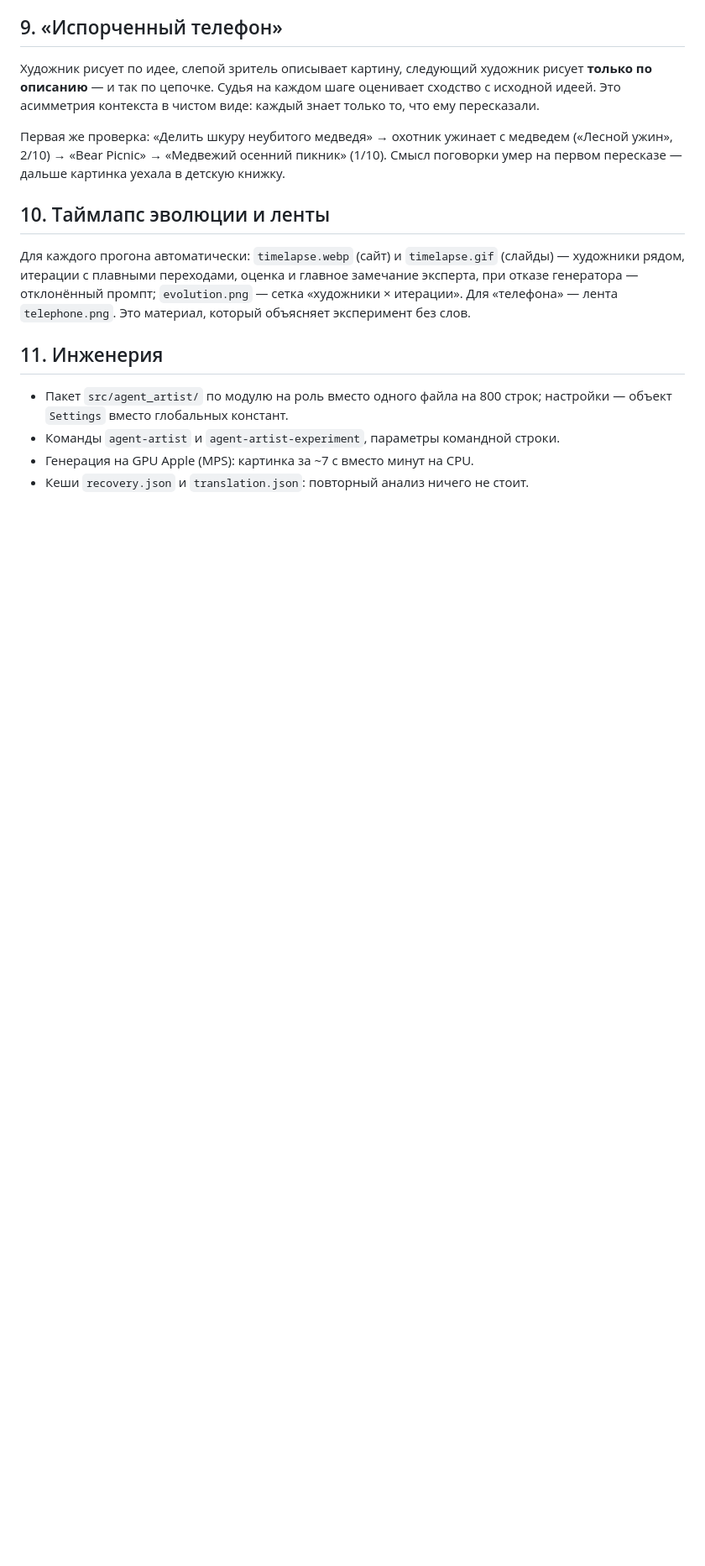
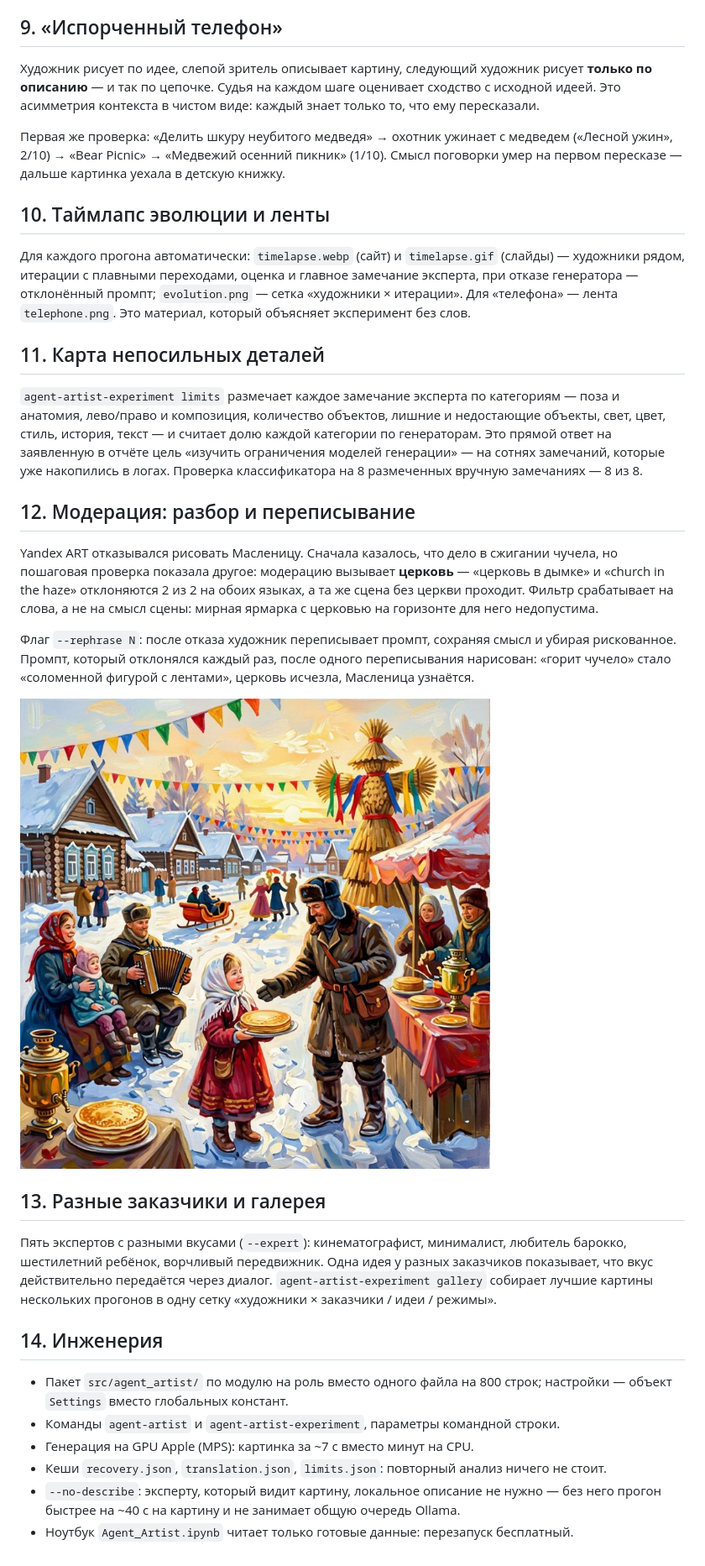
Before and after one commit to MaksHarunzhin/Agent-Artist, a Markdown page: docs/features.md, the part around the change. Shown at 84% size. Rendered like a GitHub page; blank space fills up the shorter version.

```diff
--- a/docs/features.md
+++ b/docs/features.md
@@ -123,10 +123,43 @@
 отказе генератора — отклонённый промпт; `evolution.png` — сетка «художники × итерации».
 Для «телефона» — лента `telephone.png`. Это материал, который объясняет эксперимент без слов.
 
-## 11. Инженерия
+## 11. Карта непосильных деталей
+
+`agent-artist-experiment limits` размечает каждое замечание эксперта по категориям — поза и
+анатомия, лево/право и композиция, количество объектов, лишние и недостающие объекты, свет,
+цвет, стиль, история, текст — и считает долю каждой категории по генераторам. Это прямой
+ответ на заявленную в отчёте цель «изучить ограничения моделей генерации» — на сотнях
+замечаний, которые уже накопились в логах. Проверка классификатора на 8 размеченных вручную
+замечаниях — 8 из 8.
+
+## 12. Модерация: разбор и переписывание
+
+Yandex ART отказывался рисовать Масленицу. Сначала казалось, что дело в сжигании чучела, но
+пошаговая проверка показала другое: модерацию вызывает **церковь** — «церковь в дымке» и
+«church in the haze» отклоняются 2 из 2 на обоих языках, а та же сцена без церкви проходит.
+Фильтр срабатывает на слова, а не на смысл сцены: мирная ярмарка с церковью на горизонте
+для него недопустима.
+
+Флаг `--rephrase N`: после отказа художник переписывает промпт, сохраняя смысл и убирая
+рискованное. Промпт, который отклонялся каждый раз, после одного переписывания нарисован:
+«горит чучело» стало «соломенной фигурой с лентами», церковь исчезла, Масленица узнаётся.
+
+![Масленица после переписывания промпта](media/maslenitsa_rephrased.jpg)
+
+## 13. Разные заказчики и галерея
+
+Пять экспертов с разными вкусами (`--expert`): кинематографист, минималист, любитель барокко,
+шестилетний ребёнок, ворчливый передвижник. Одна идея у разных заказчиков показывает, что вкус
+действительно передаётся через диалог. `agent-artist-experiment gallery` собирает лучшие
+картины нескольких прогонов в одну сетку «художники × заказчики / идеи / режимы».
+
+## 14. Инженерия
 
 - Пакет `src/agent_artist/` по модулю на роль вместо одного файла на 800 строк;
   настройки — объект `Settings` вместо глобальных констант.
 - Команды `agent-artist` и `agent-artist-experiment`, параметры командной строки.
 - Генерация на GPU Apple (MPS): картинка за ~7 с вместо минут на CPU.
-- Кеши `recovery.json` и `translation.json`: повторный анализ ничего не стоит.
+- Кеши `recovery.json`, `translation.json`, `limits.json`: повторный анализ ничего не стоит.
+- `--no-describe`: эксперту, который видит картину, локальное описание не нужно — без него
+  прогон быстрее на ~40 с на картину и не занимает общую очередь Ollama.
+- Ноутбук `Agent_Artist.ipynb` читает только готовые данные: перезапуск бесплатный.
```
Also changed, not shown: README.md (+12 -2 lines).
